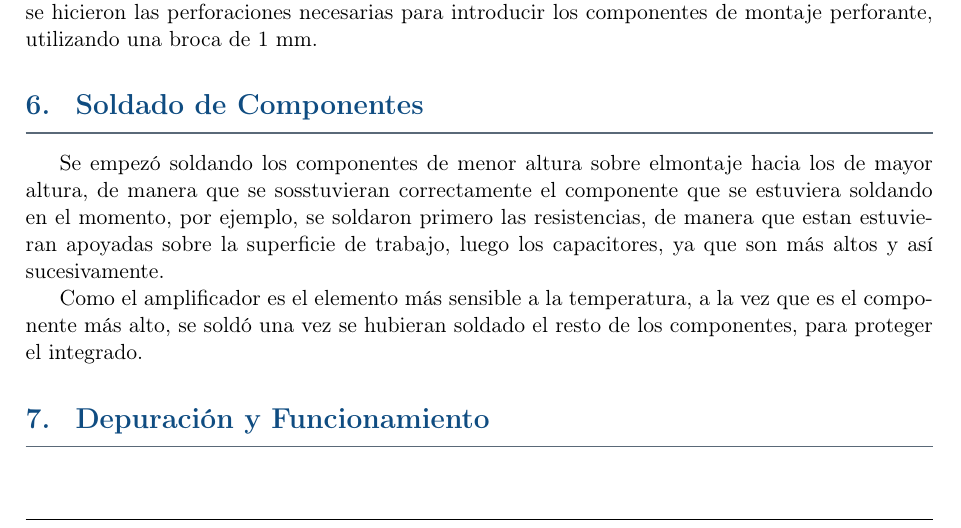
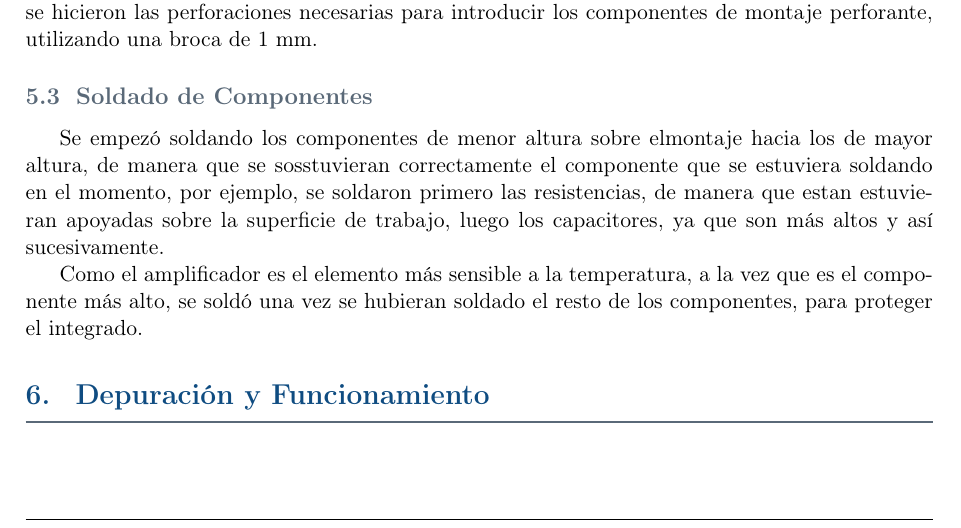
Before and after one commit to Julian-UNC/TP_Tecnologia, a LaTeX paper (informe_de_amplificador_tda2030.tex, which reads Montaje.tex): part of page 4 of 5, cut so that both start at the same text. Compiled offline with pdfLaTeX.

Commit message:
Update from inscrive.io

```diff
--- a/Montaje.tex
+++ b/Montaje.tex
@@ -19,7 +19,7 @@ Para transferir las pistas del impreso a la placa, se pegó el impreso al cobre
 
 Una vez que el cloruro retiró el cobre expuesto de la placa, se retiró la placa, se limió el cloruro y se expuso el cobre lijando la capa protectora de las pistas con virulana. Con la PCB limpia se hicieron las perforaciones necesarias para introducir los componentes de montaje perforante, utilizando una broca de 1 mm.
 
-\section{Soldado de Componentes}
+\subsection{Soldado de Componentes}
 
 Se empezó soldando los componentes de menor altura sobre elmontaje hacia los de mayor altura, de manera que se sosstuvieran correctamente el componente que se estuviera soldando en el momento, por ejemplo, se soldaron primero las resistencias, de manera que estan estuvieran apoyadas sobre la superficie de trabajo, luego los capacitores, ya que son más altos y así sucesivamente.
 
```
